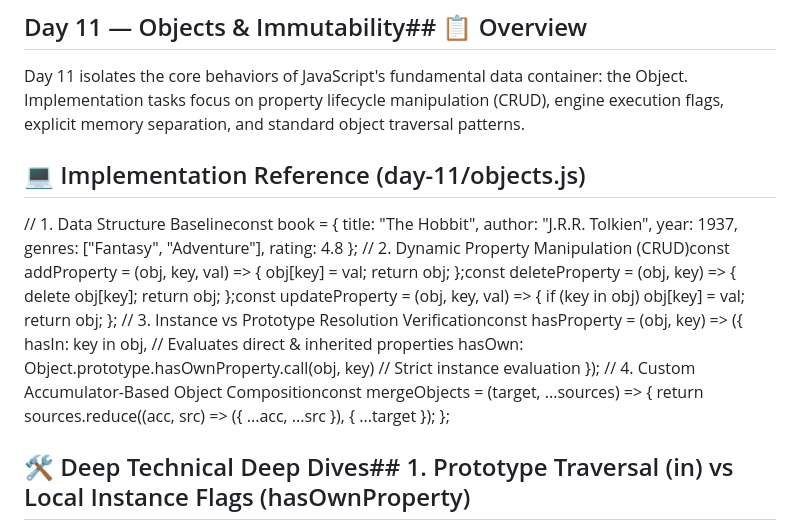
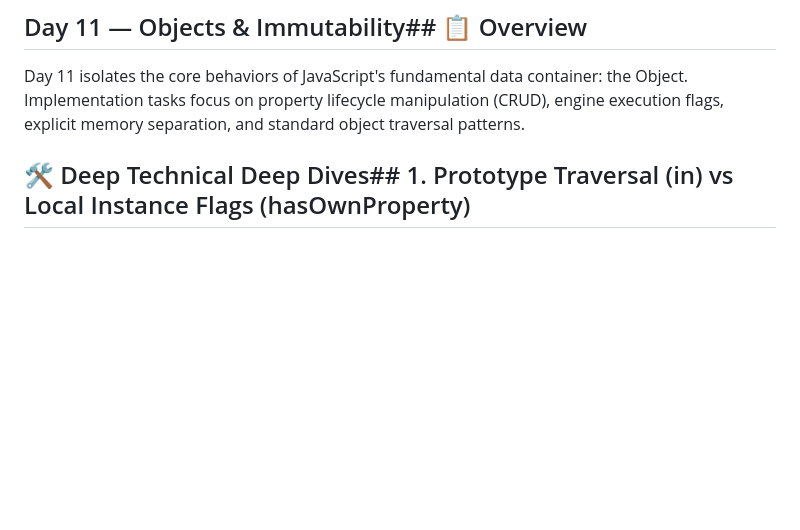
Before and after one commit to GivenchyCodes/Learning-Back-End, a Markdown page: day-11/JournalDay11.md, the part around the change. GitHub-like rendering; blank space fills up the shorter version.

Commit message:
syntax: docs: working on OOP correction

```diff
--- a/day-11/JournalDay11.md
+++ b/day-11/JournalDay11.md
@@ -13,24 +13,6 @@ Welcome to the comprehensive JavaScript Core Fundamentals tracking repository. T
 ## Day 11 — Objects & Immutability## 📋 Overview
 
 Day 11 isolates the core behaviors of JavaScript's fundamental data container: the Object. Implementation tasks focus on property lifecycle manipulation (CRUD), engine execution flags, explicit memory separation, and standard object traversal patterns.
-
-## 💻 Implementation Reference (day-11/objects.js)
-
-// 1. Data Structure Baselineconst book = {
-title: "The Hobbit",
-author: "J.R.R. Tolkien",
-year: 1937,
-genres: ["Fantasy", "Adventure"],
-rating: 4.8
-};
-// 2. Dynamic Property Manipulation (CRUD)const addProperty = (obj, key, val) => { obj[key] = val; return obj; };const deleteProperty = (obj, key) => { delete obj[key]; return obj; };const updateProperty = (obj, key, val) => { if (key in obj) obj[key] = val; return obj; };
-// 3. Instance vs Prototype Resolution Verificationconst hasProperty = (obj, key) => ({
-hasIn: key in obj, // Evaluates direct & inherited properties
-hasOwn: Object.prototype.hasOwnProperty.call(obj, key) // Strict instance evaluation
-});
-// 4. Custom Accumulator-Based Object Compositionconst mergeObjects = (target, ...sources) => {
-return sources.reduce((acc, src) => ({ ...acc, ...src }), { ...target });
-};
 
 ## 🛠️ Deep Technical Deep Dives## 1. Prototype Traversal (in) vs Local Instance Flags (hasOwnProperty)
 
```
